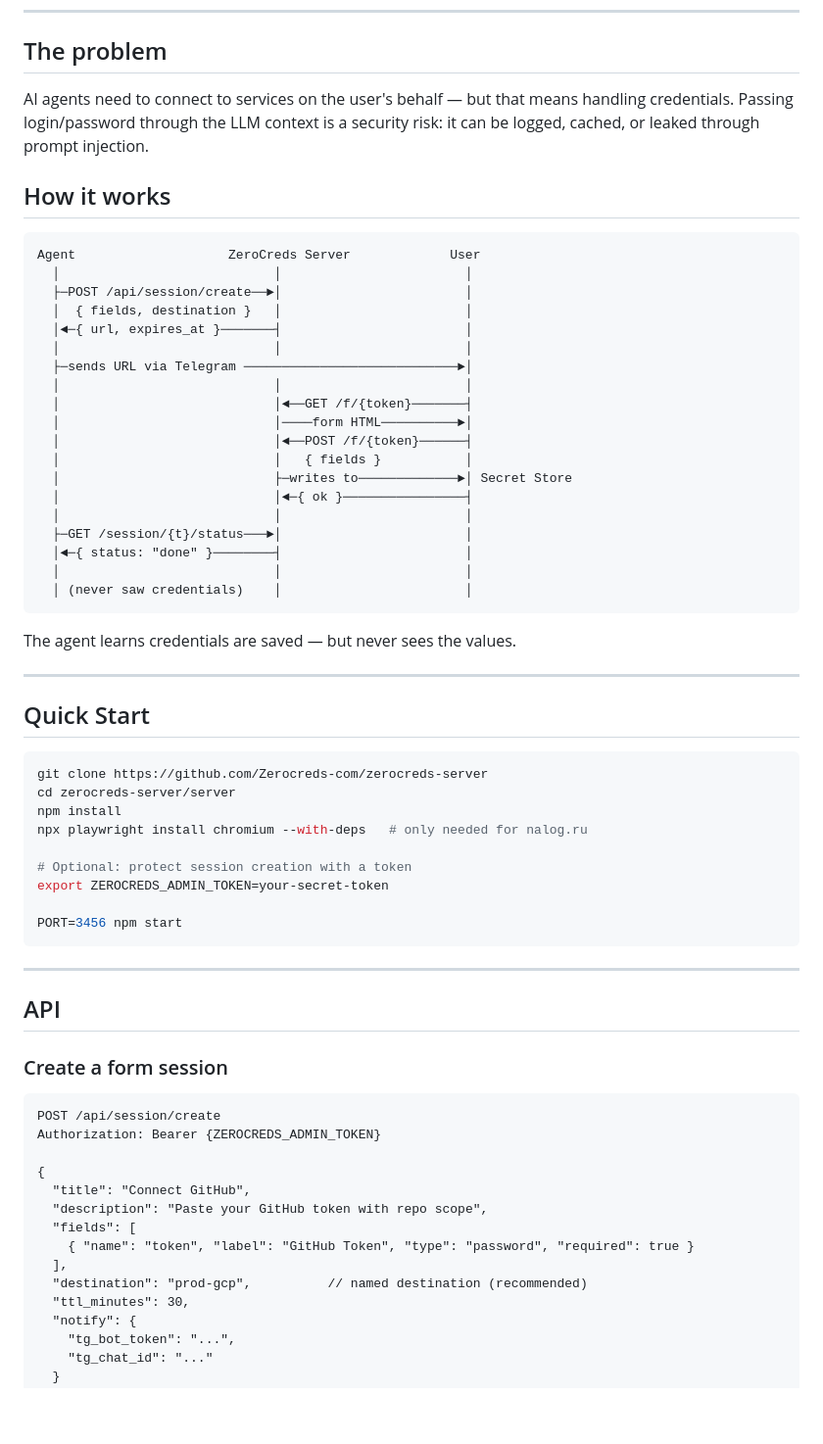
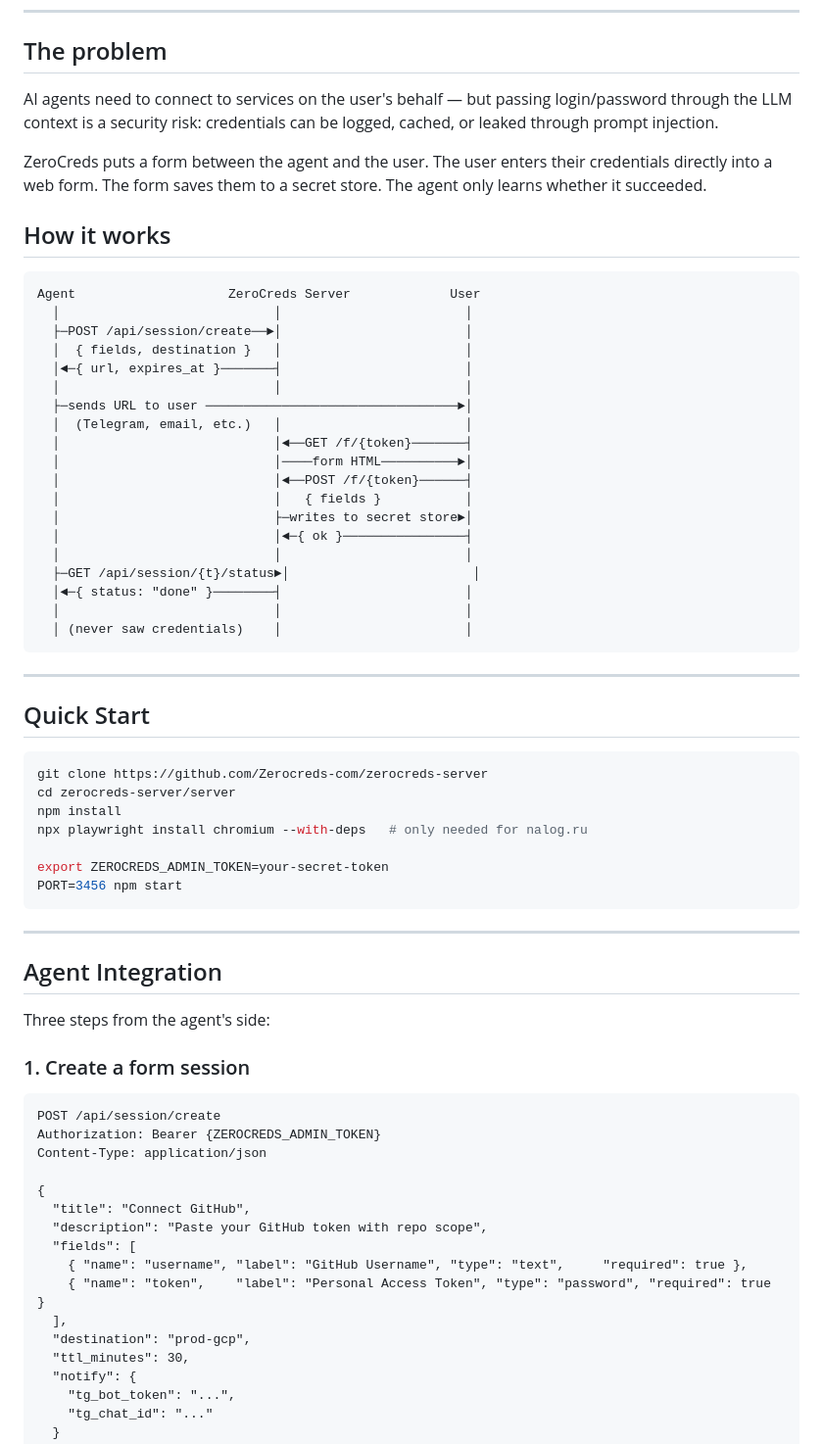
Before and after one commit to Zerocreds-com/zerocreds-server, a Markdown page: README.md, the part around one of its changes. Shown at 98% size. GitHub-like rendering; blank space fills up the shorter version.

````diff
--- a/README.md
+++ b/README.md
@@ -9,7 +9,9 @@
 
 ## The problem
 
-AI agents need to connect to services on the user's behalf — but that means handling credentials. Passing login/password through the LLM context is a security risk: it can be logged, cached, or leaked through prompt injection.
+AI agents need to connect to services on the user's behalf — but passing login/password through the LLM context is a security risk: credentials can be logged, cached, or leaked through prompt injection.
+
+ZeroCreds puts a form between the agent and the user. The user enters their credentials directly into a web form. The form saves them to a secret store. The agent only learns whether it succeeded.
 
 ## How it works
 
@@ -20,22 +22,20 @@ Agent                    ZeroCreds Server             User
   │  { fields, destination }   │                        │
   │◄─{ url, expires_at }───────┤                        │
   │                            │                        │
-  ├─sends URL via Telegram ────────────────────────────►│
-  │                            │                        │
+  ├─sends URL to user ─────────────────────────────────►│
+  │  (Telegram, email, etc.)   │                        │
   │                            │◄──GET /f/{token}───────┤
   │                            │────form HTML──────────►│
   │                            │◄──POST /f/{token}──────┤
   │                            │   { fields }           │
-  │                            ├─writes to─────────────►│ Secret Store
+  │                            ├─writes to secret store►│
   │                            │◄─{ ok }────────────────┤
   │                            │                        │
-  ├─GET /session/{t}/status───►│                        │
+  ├─GET /api/session/{t}/status►│                        │
   │◄─{ status: "done" }────────┤                        │
   │                            │                        │
   │ (never saw credentials)    │                        │
 ```
-
-The agent learns credentials are saved — but never sees the values.
 
 ---
 
@@ -47,29 +47,31 @@ cd zerocreds-server/server
 npm install
 npx playwright install chromium --with-deps   # only needed for nalog.ru
 
-# Optional: protect session creation with a token
 export ZEROCREDS_ADMIN_TOKEN=your-secret-token
-
 PORT=3456 npm start
 ```
 
 ---
 
-## API
+## Agent Integration
 
-### Create a form session
+Three steps from the agent's side:
 
-```
+### 1. Create a form session
+
+```http
 POST /api/session/create
 Authorization: Bearer {ZEROCREDS_ADMIN_TOKEN}
+Content-Type: application/json
 
 {
   "title": "Connect GitHub",
   "description": "Paste your GitHub token with repo scope",
   "fields": [
-    { "name": "token", "label": "GitHub Token", "type": "password", "required": true }
+    { "name": "username", "label": "GitHub Username", "type": "text",     "required": true },
+    { "name": "token",    "label": "Personal Access Token", "type": "password", "required": true }
   ],
-  "destination": "prod-gcp",          // named destination (recommended)
+  "destination": "prod-gcp",
   "ttl_minutes": 30,
   "notify": {
     "tg_bot_token": "...",
````
Also changed, not shown: other parts of README.md (+79 -27 lines).
